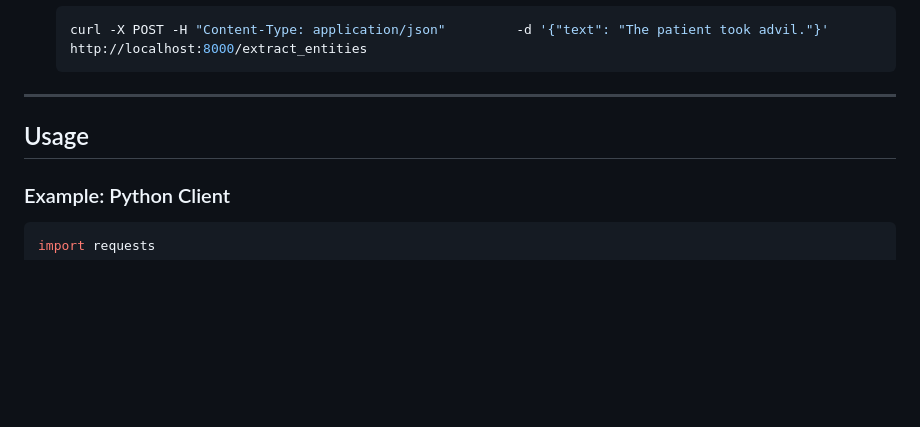
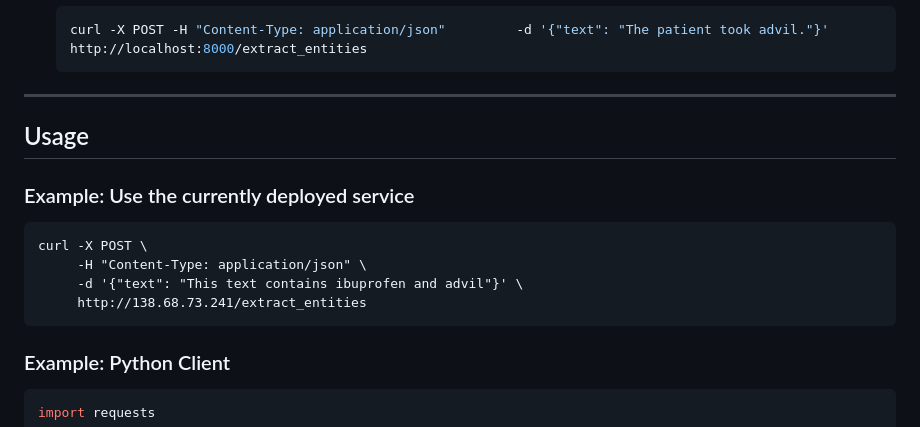
Before and after one commit to dankrasilnikov/pill_checker, a Markdown page: README.md, the part around the change. Rendered like a GitHub page; blank space fills up the shorter version.

````diff
--- a/README.md
+++ b/README.md
@@ -115,6 +115,15 @@ The **NER Service** is a RESTful API designed for extracting **medical entities*
 
 ## Usage
 
+### Example: Use the currently deployed service
+
+```
+curl -X POST \
+     -H "Content-Type: application/json" \
+     -d '{"text": "This text contains ibuprofen and advil"}' \
+     http://138.68.73.241/extract_entities
+```
+
 ### Example: Python Client
 
 ```python
````
